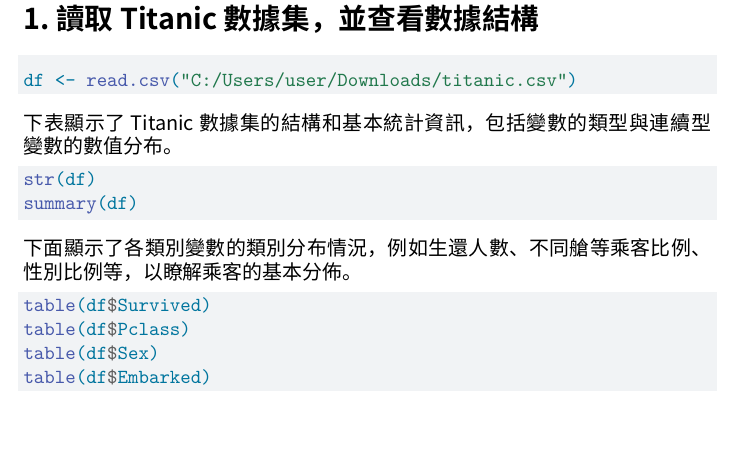
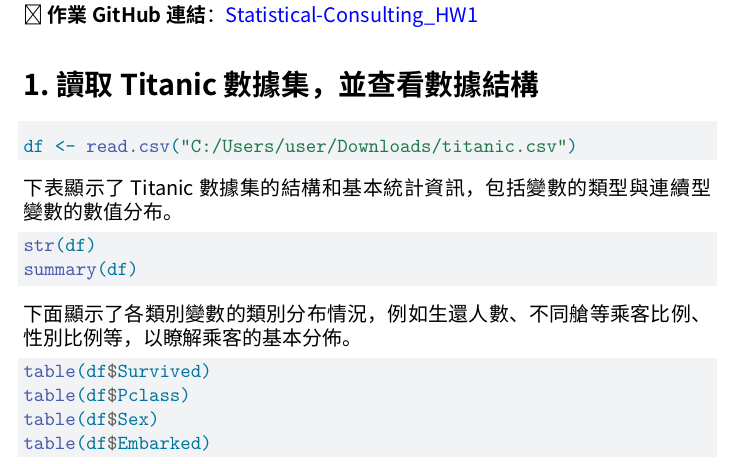
Before and after one commit to l-Hsuan/Statistical-Consulting_HW1, a Quarto document (HW1.qmd): part of one column of page 1 of 4, cut at the place of the change, the shorter picture padded with empty space. Rendered offline with R 4.5, knitr and Pandoc in place of Quarto, then LaTeX, with nearby package versions; the code chunks are not run, so their results and figures are left out; a font, style sheet, LaTeX package, included part or bibliography that could not be used is replaced or left out.

Commit message:
更新分析作業

````diff
--- a/HW1.qmd
+++ b/HW1.qmd
@@ -22,6 +22,8 @@ execute:
   warning: false
   message: false
 ---
+
+📂 **作業 GitHub 連結**：[Statistical-Consulting_HW1](https://github.com/l-Hsuan/Statistical-Consulting_HW1.git)
 
 ```{r setup, include=FALSE}
 library(tidyverse)
````
Also changed, not shown: HW1.pdf.
